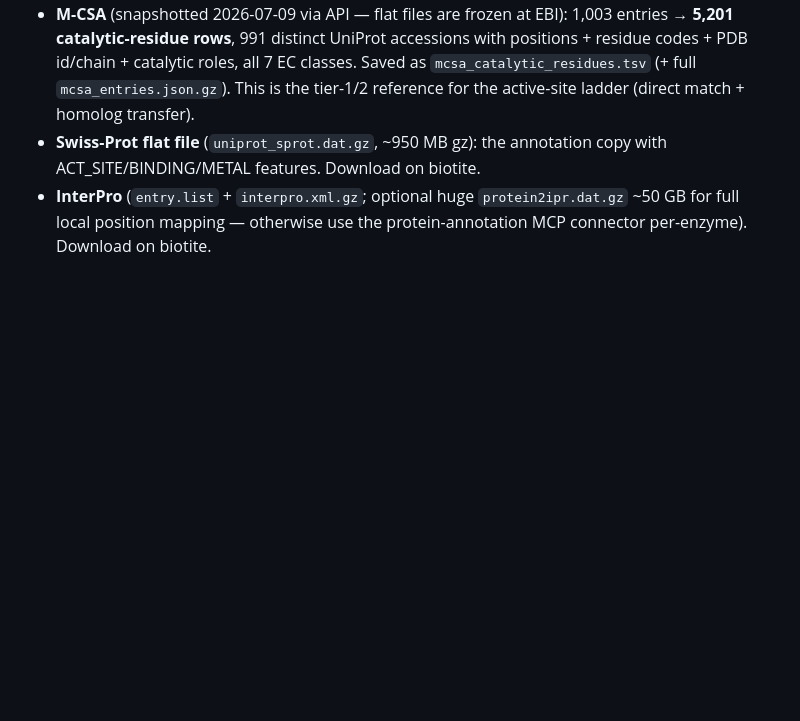
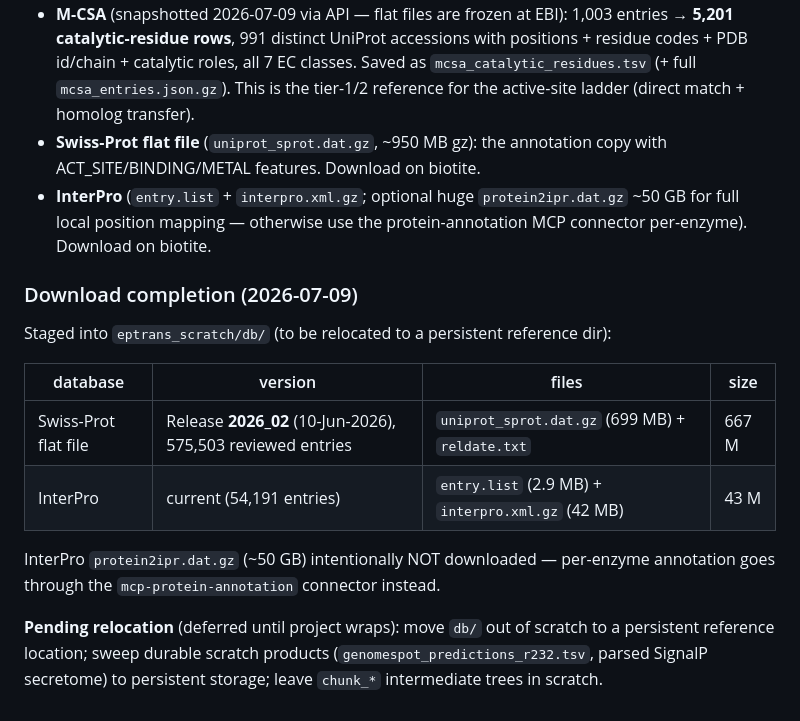
Before and after one commit to jayman1466/Extremophilic-Protein-Translator, a Markdown page: labnotebook.md, the part around the change. Rendered like a GitHub page; blank space fills up the shorter version.

Commit message:
Record Swiss-Prot (2026_02) + InterPro download completion in labnotebook

```diff
--- a/labnotebook.md
+++ b/labnotebook.md
@@ -547,3 +547,20 @@ required for active-site annotations.
 - **InterPro** (`entry.list` + `interpro.xml.gz`; optional huge `protein2ipr.dat.gz`
   ~50 GB for full local position mapping — otherwise use the protein-annotation
   MCP connector per-enzyme). Download on biotite.
+
+### Download completion (2026-07-09)
+
+Staged into `eptrans_scratch/db/` (to be relocated to a persistent reference dir):
+
+| database | version | files | size |
+|---|---|---|---|
+| Swiss-Prot flat file | Release **2026_02** (10-Jun-2026), 575,503 reviewed entries | `uniprot_sprot.dat.gz` (699 MB) + `reldate.txt` | 667 M |
+| InterPro | current (54,191 entries) | `entry.list` (2.9 MB) + `interpro.xml.gz` (42 MB) | 43 M |
+
+InterPro `protein2ipr.dat.gz` (~50 GB) intentionally NOT downloaded — per-enzyme
+annotation goes through the `mcp-protein-annotation` connector instead.
+
+**Pending relocation** (deferred until project wraps): move `db/` out of scratch
+to a persistent reference location; sweep durable scratch products
+(`genomespot_predictions_r232.tsv`, parsed SignalP secretome) to persistent
+storage; leave `chunk_*` intermediate trees in scratch.
```
